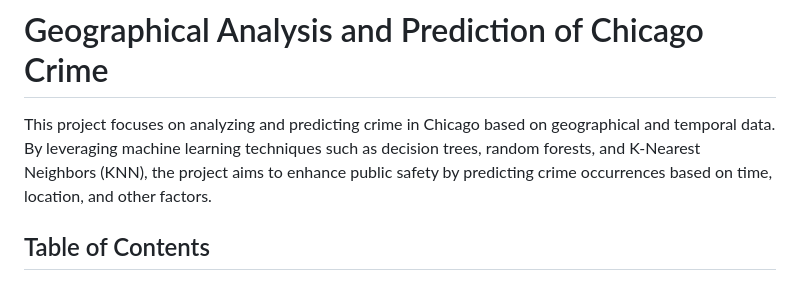
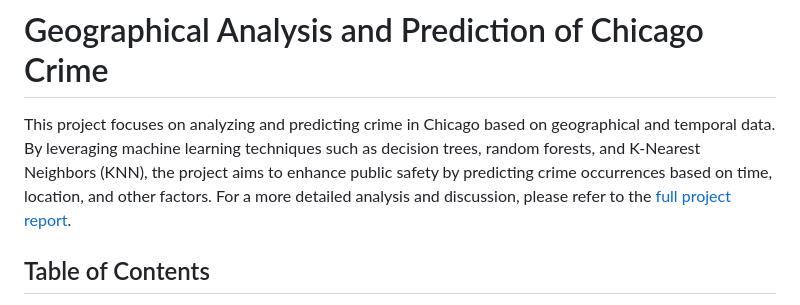
Before and after one commit to WeaPoN-wpn/Chicago-Crime-Analysis, a Markdown page: README.md, the part around the change. GitHub-like rendering.

```diff
--- a/README.md
+++ b/README.md
@@ -1,6 +1,6 @@
 # Geographical Analysis and Prediction of Chicago Crime
 
-This project focuses on analyzing and predicting crime in Chicago based on geographical and temporal data. By leveraging machine learning techniques such as decision trees, random forests, and K-Nearest Neighbors (KNN), the project aims to enhance public safety by predicting crime occurrences based on time, location, and other factors.
+This project focuses on analyzing and predicting crime in Chicago based on geographical and temporal data. By leveraging machine learning techniques such as decision trees, random forests, and K-Nearest Neighbors (KNN), the project aims to enhance public safety by predicting crime occurrences based on time, location, and other factors. For a more detailed analysis and discussion, please refer to the [full project report](Full_Report.pdf).
 
 ## Table of Contents
 1. [Introduction](#introduction)
```
